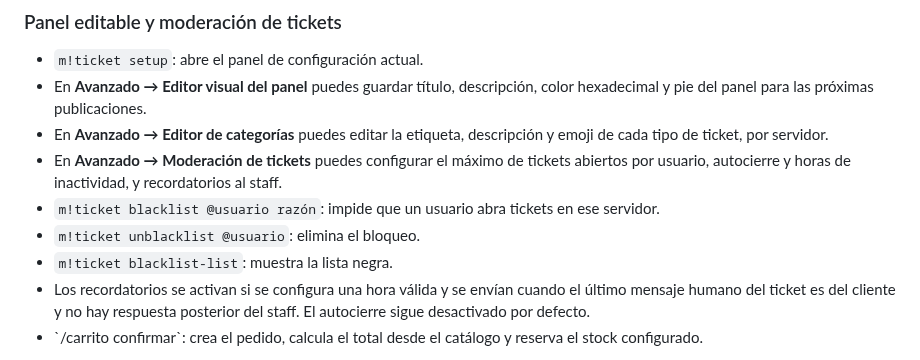
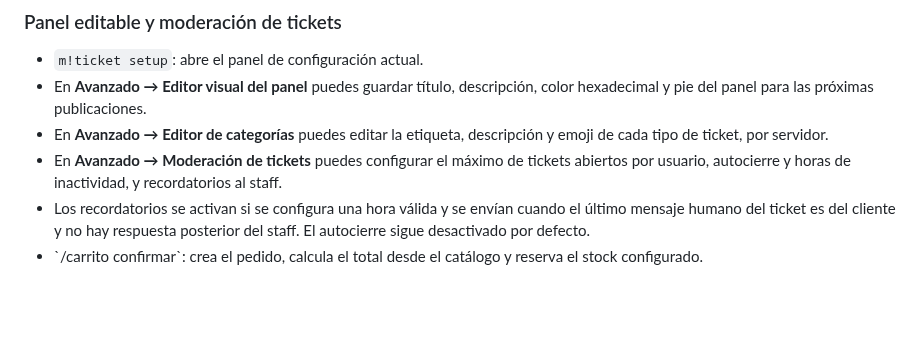
Before and after one commit to victorsotonino-cyber/Velo, a Markdown page: README.md, the part around the change. Drawn GitHub-style; blank space fills up the shorter version.

Commit message:
docs: remove deleted ticket blacklist commands

```diff
--- a/README.md
+++ b/README.md
@@ -44,9 +44,6 @@ El almacenamiento actual usa archivos JSON dentro de \`data/\`. En un hosting qu
 - En **Avanzado → Editor visual del panel** puedes guardar título, descripción, color hexadecimal y pie del panel para las próximas publicaciones.
 - En **Avanzado → Editor de categorías** puedes editar la etiqueta, descripción y emoji de cada tipo de ticket, por servidor.
 - En **Avanzado → Moderación de tickets** puedes configurar el máximo de tickets abiertos por usuario, autocierre y horas de inactividad, y recordatorios al staff.
-- `m!ticket blacklist @usuario razón`: impide que un usuario abra tickets en ese servidor.
-- `m!ticket unblacklist @usuario`: elimina el bloqueo.
-- `m!ticket blacklist-list`: muestra la lista negra.
 - Los recordatorios se activan si se configura una hora válida y se envían cuando el último mensaje humano del ticket es del cliente y no hay respuesta posterior del staff. El autocierre sigue desactivado por defecto.
 - \`/carrito confirmar\`: crea el pedido, calcula el total desde el catálogo y reserva el stock configurado.
 
```
